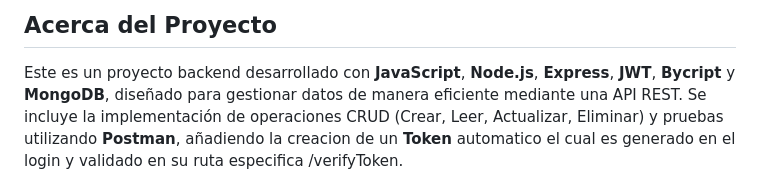
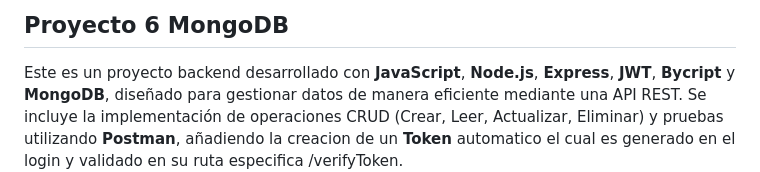
Before and after one commit to matias2r/proyectoMongoDB, a Markdown page: README.MD, the part around the change. Drawn GitHub-style.

```diff
--- a/README.MD
+++ b/README.MD
@@ -1,5 +1,5 @@
 
-## Acerca del Proyecto
+## Proyecto 6 MongoDB
 
 
 Este es un proyecto backend desarrollado con **JavaScript**, **Node.js**, **Express**, **JWT**, **Bycript** y **MongoDB**, diseñado para gestionar datos de manera eficiente mediante una API REST. Se incluye la implementación de operaciones CRUD (Crear, Leer, Actualizar, Eliminar) y pruebas utilizando **Postman**, añadiendo la creacion de un **Token** automatico el cual es generado en el login y validado en su ruta especifica /verifyToken.
```
